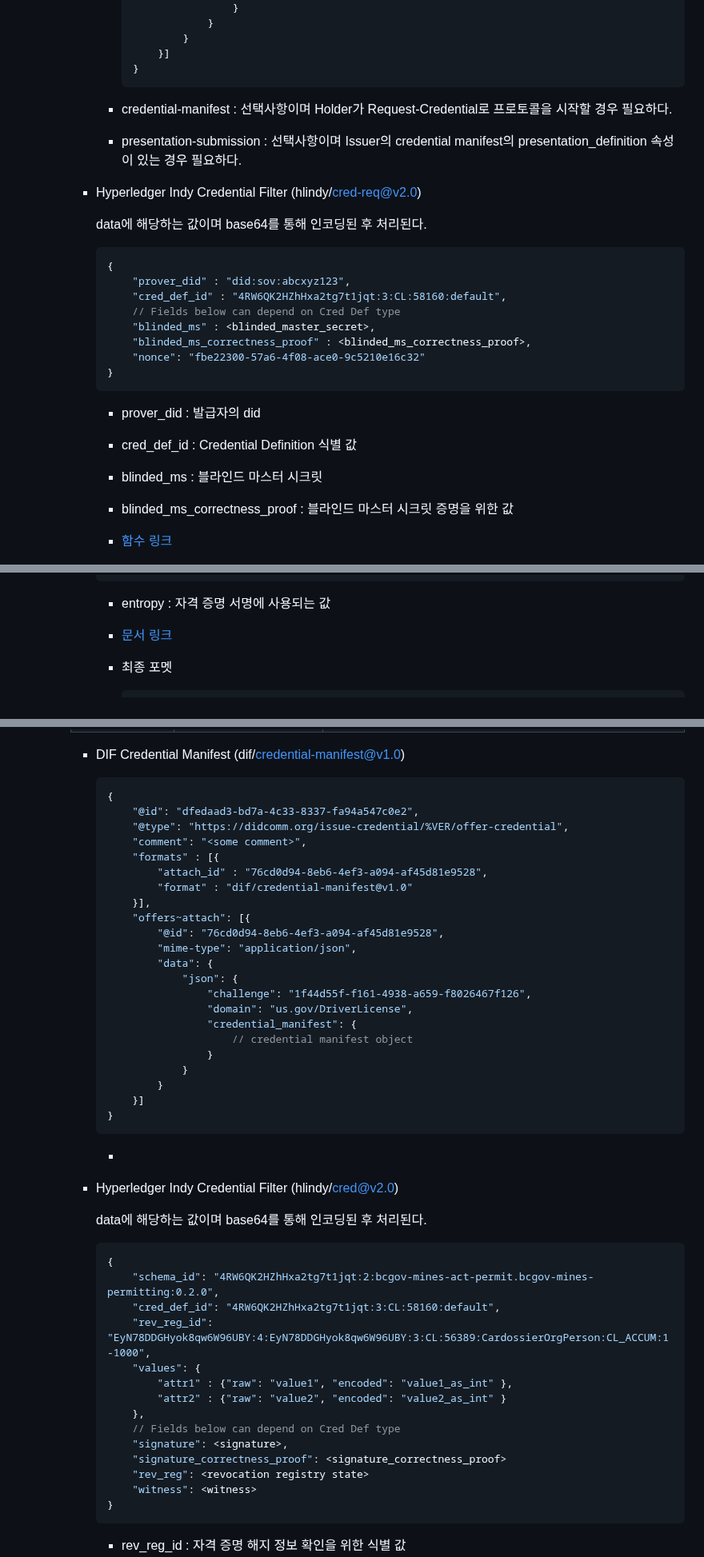
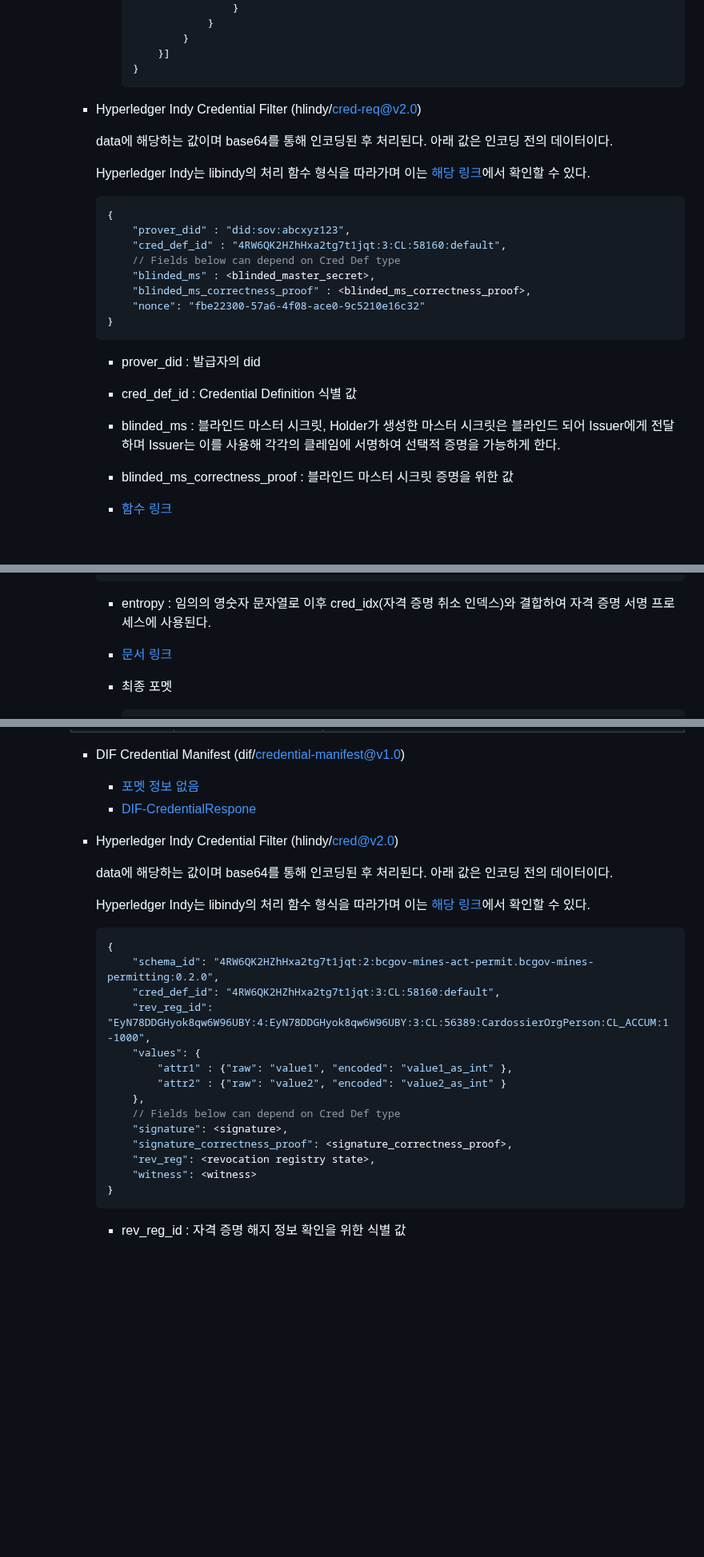
Before and after one commit to geunkim/Metaverse, a Markdown page: HyperledgerAries/HyperledgerAries.md, 3 parts joined by grey strips. Shown at 80% size. Drawn GitHub-style; blank space fills up the shorter version.

````diff
--- a/HyperledgerAries/HyperledgerAries.md
+++ b/HyperledgerAries/HyperledgerAries.md
@@ -1104,12 +1116,12 @@ VC는 크게 3가지의 정보를 가지고 있다. 발급 기관 및 자격 증
                 }
                 ```
 
-            - credential-manifest : 선택사항이며 Holder가 Request-Credential로 프로토콜을 시작할 경우 필요하다.
-            - presentation-submission : 선택사항이며 Issuer의 credential manifest의 presentation_definition 속성이 있는 경우 필요하다.
 
         - Hyperledger Indy Credential Filter (hlindy/cred-req@v2.0)
 
-            data에 해당하는 값이며 base64를 통해 인코딩된 후 처리된다.
+            data에 해당하는 값이며 base64를 통해 인코딩된 후 처리된다. 아래 값은 인코딩 전의 데이터이다.
+
+            Hyperledger Indy는 libindy의 처리 함수 형식을 따라가며 이는 [해당 링크](https://github.com/hyperledger/indy-sdk/blob/57dcdae74164d1c7aa06f2cccecaae121cefac25/libindy/src/api/anoncreds.rs#L280)에서 확인할 수 있다.
 
             ```json
             {
@@ -1124,7 +1136,7 @@ VC는 크게 3가지의 정보를 가지고 있다. 발급 기관 및 자격 증
 
             - prover_did : 발급자의 did
             - cred_def_id : Credential Definition 식별 값
-            - blinded_ms : 블라인드 마스터 시크릿
+            - blinded_ms : 블라인드 마스터 시크릿, Holder가 생성한 마스터 시크릿은 블라인드 되어 Issuer에게 전달하며 Issuer는 이를 사용해 각각의 클레임에 서명하여 선택적 증명을 가능하게 한다.
             - blinded_ms_correctness_proof : 블라인드 마스터 시크릿 증명을 위한 값
             - [함수 링크](https://github.com/hyperledger/indy-sdk/blob/57dcdae74164d1c7aa06f2cccecaae121cefac25/libindy/src/api/anoncreds.rs#L658)
             - [Master secret](https://github.com/hyperledger-archives/indy-crypto/blob/master/libindy-crypto/docs/anoncreds-design.md)
@@ -1165,7 +1179,7 @@ VC는 크게 3가지의 정보를 가지고 있다. 발급 기관 및 자격 증
             }
             ```
 
-            - entropy : 자격 증명 서명에 사용되는 값
+            - entropy : 임의의 영숫자 문자열로 이후 cred_idx(자격 증명 취소 인덱스)와 결합하여 자격 증명 서명 프로세스에 사용된다.
             - [문서 링크](https://hyperledger.github.io/anoncreds-spec/#credential-request)
 
             - 최종 포멧
@@ -1320,36 +1333,14 @@ VC는 크게 3가지의 정보를 가지고 있다. 발급 기관 및 자격 증
 
         - DIF Credential Manifest (dif/credential-manifest@v1.0)
 
-            ```json
-            {
-                "@id": "dfedaad3-bd7a-4c33-8337-fa94a547c0e2",
-                "@type": "https://didcomm.org/issue-credential/%VER/offer-credential",
-                "comment": "<some comment>",
-                "formats" : [{
-                    "attach_id" : "76cd0d94-8eb6-4ef3-a094-af45d81e9528",
-                    "format" : "dif/credential-manifest@v1.0"
-                }],
-                "offers~attach": [{
-                    "@id": "76cd0d94-8eb6-4ef3-a094-af45d81e9528",
-                    "mime-type": "application/json",
-                    "data": {
-                        "json": {
-                            "challenge": "1f44d55f-f161-4938-a659-f8026467f126",
-                            "domain": "us.gov/DriverLicense",
-                            "credential_manifest": {
-                                // credential manifest object
-                            }
-                        }
-                    }
-                }]
-            }
-            ```
-
-            -
+            - [포멧 정보 없음](https://github.com/hyperledger/aries-rfcs/blob/main/features/0511-dif-cred-manifest-attach/README.md#issue-credential-attachment-format)
+            - [DIF-CredentialRespone](https://identity.foundation/credential-manifest/#credential-response)
 
         - Hyperledger Indy Credential Filter (hlindy/cred@v2.0)
 
-            data에 해당하는 값이며 base64를 통해 인코딩된 후 처리된다.
+            data에 해당하는 값이며 base64를 통해 인코딩된 후 처리된다. 아래 값은 인코딩 전의 데이터이다.
+
+            Hyperledger Indy는 libindy의 처리 함수 형식을 따라가며 이는 [해당 링크](https://github.com/hyperledger/indy-sdk/blob/57dcdae74164d1c7aa06f2cccecaae121cefac25/libindy/src/api/anoncreds.rs#L338)에서 확인할 수 있다.
 
             ```json
             {
@@ -1362,8 +1353,8 @@ VC는 크게 3가지의 정보를 가지고 있다. 발급 기관 및 자격 증
                 },
                 // Fields below can depend on Cred Def type
                 "signature": <signature>,
-                "signature_correctness_proof": <signature_correctness_proof>
-                "rev_reg": <revocation registry state>
+                "signature_correctness_proof": <signature_correctness_proof>,
+                "rev_reg": <revocation registry state>,
                 "witness": <witness>
             }
             ```
````
Also changed, not shown: other parts of HyperledgerAries/HyperledgerAries.md (+85 -142 lines).
